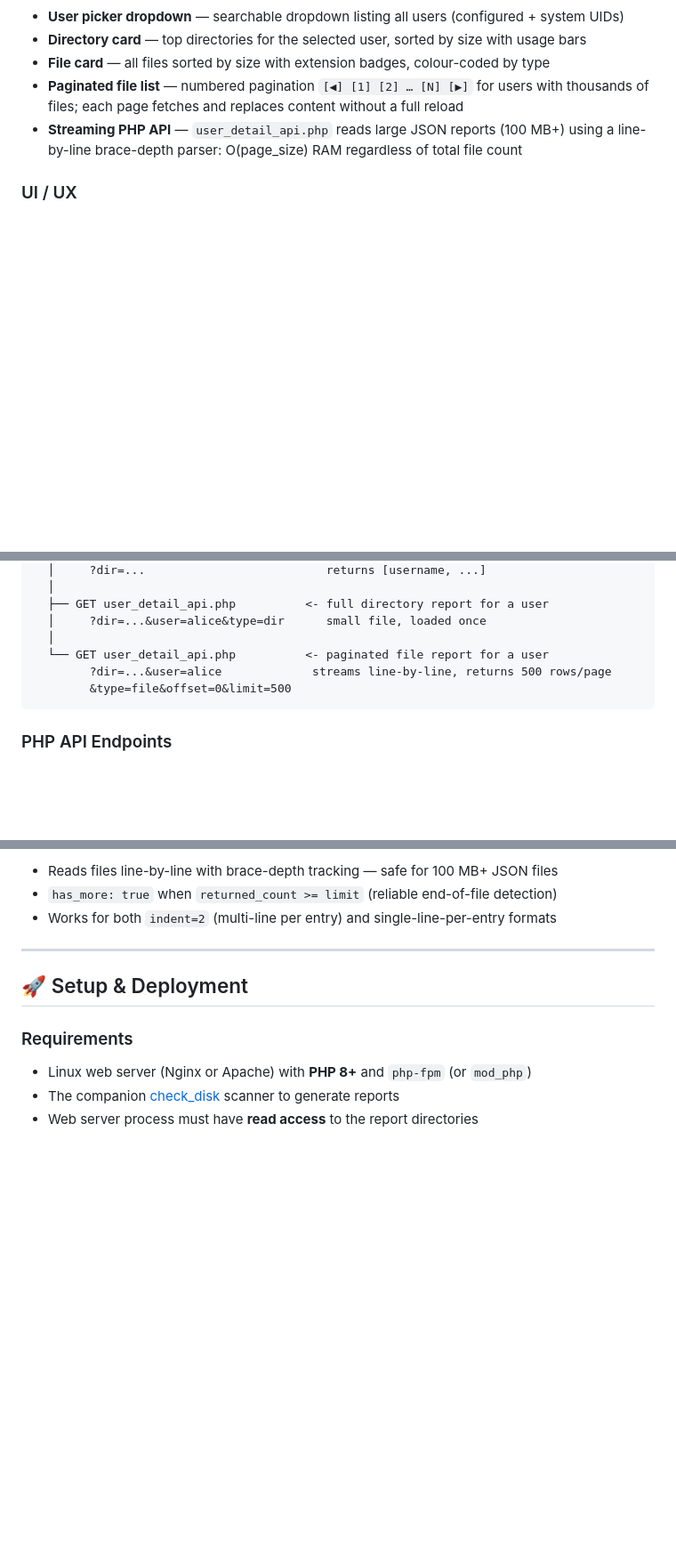
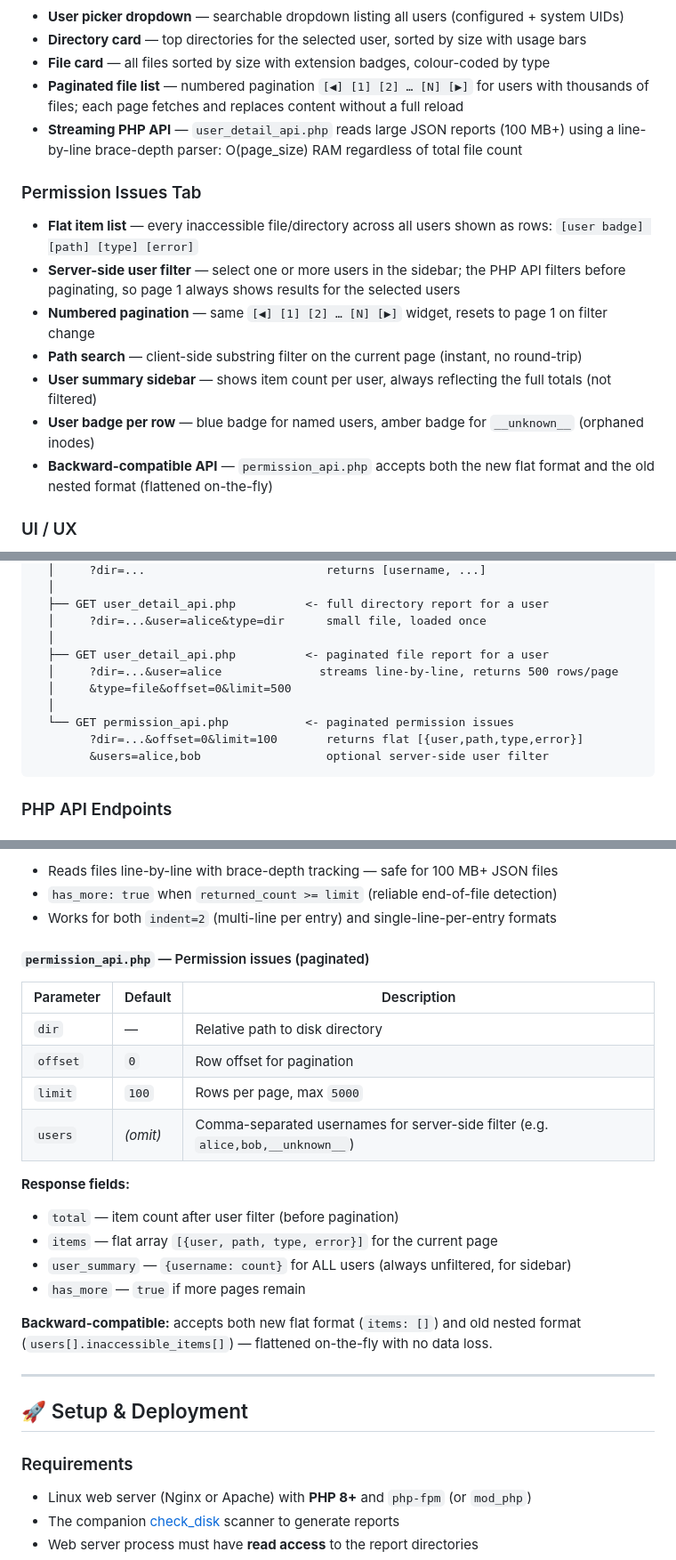
Before and after one commit to hyhy2001/disk_usage, a Markdown page: README.md, 3 parts joined by grey strips. Shown at 89% size. GitHub-like rendering; blank space fills up the shorter version.

Commit message:
docs: update README — permission issues tab, permission_api.php docs, request flow
- Added Permission Issues Tab section with feature list
- Updated request flow diagram to include permission_api.php
- Added permission_api.php endpoint docs with params table
  (?offset, ?limit, ?users server-side filter)
- Added backward-compat note (old nested format support)

````diff
--- a/README.md
+++ b/README.md
@@ -41,6 +41,15 @@ which generates the JSON reports this dashboard consumes.
 - **Paginated file list** — numbered pagination `[◀] [1] [2] … [N] [▶]` for users with thousands of files; each page fetches and replaces content without a full reload
 - **Streaming PHP API** — `user_detail_api.php` reads large JSON reports (100 MB+) using a line-by-line brace-depth parser: O(page_size) RAM regardless of total file count
 
+### Permission Issues Tab
+- **Flat item list** — every inaccessible file/directory across all users shown as rows: `[user badge] [path] [type] [error]`
+- **Server-side user filter** — select one or more users in the sidebar; the PHP API filters before paginating, so page 1 always shows results for the selected users
+- **Numbered pagination** — same `[◀] [1] [2] … [N] [▶]` widget, resets to page 1 on filter change
+- **Path search** — client-side substring filter on the current page (instant, no round-trip)
+- **User summary sidebar** — shows item count per user, always reflecting the full totals (not filtered)
+- **User badge per row** — blue badge for named users, amber badge for `__unknown__` (orphaned inodes)
+- **Backward-compatible API** — `permission_api.php` accepts both the new flat format and the old nested format (flattened on-the-fly)
+
 ### UI / UX
 - **Dark glassmorphic theme** — `backdrop-filter: blur`, layered gradients, and CSS variable design tokens
 - **Micro-animations** — hover lifts, skeleton loading cards, fade-in transitions
@@ -75,9 +84,13 @@ Browser
   ├── GET user_detail_api.php          <- full directory report for a user
   │     ?dir=...&user=alice&type=dir      small file, loaded once
   │
-  └── GET user_detail_api.php          <- paginated file report for a user
-        ?dir=...&user=alice             streams line-by-line, returns 500 rows/page
-        &type=file&offset=0&limit=500
+  ├── GET user_detail_api.php          <- paginated file report for a user
+  │     ?dir=...&user=alice              streams line-by-line, returns 500 rows/page
+  │     &type=file&offset=0&limit=500
+  │
+  └── GET permission_api.php           <- paginated permission issues
+        ?dir=...&offset=0&limit=100       returns flat [{user,path,type,error}]
+        &users=alice,bob                  optional server-side user filter
 ```
 
 ### PHP API Endpoints
@@ -105,6 +118,24 @@ top directories, and other-user usage.
 - Reads files line-by-line with brace-depth tracking — safe for 100 MB+ JSON files
 - `has_more: true` when `returned_count >= limit` (reliable end-of-file detection)
 - Works for both `indent=2` (multi-line per entry) and single-line-per-entry formats
+
+#### `permission_api.php` — Permission issues (paginated)
+
+| Parameter | Default | Description |
+|-----------|---------|-------------|
+| `dir` | — | Relative path to disk directory |
+| `offset` | `0` | Row offset for pagination |
+| `limit` | `100` | Rows per page, max `5000` |
+| `users` | _(omit)_ | Comma-separated usernames for server-side filter (e.g. `alice,bob,__unknown__`) |
+
+**Response fields:**
+- `total` — item count after user filter (before pagination)
+- `items` — flat array `[{user, path, type, error}]` for the current page
+- `user_summary` — `{username: count}` for ALL users (always unfiltered, for sidebar)
+- `has_more` — `true` if more pages remain
+
+**Backward-compatible:** accepts both new flat format (`items: []`) and old nested
+format (`users[].inaccessible_items[]`) — flattened on-the-fly with no data loss.
 
 ---
 
````
